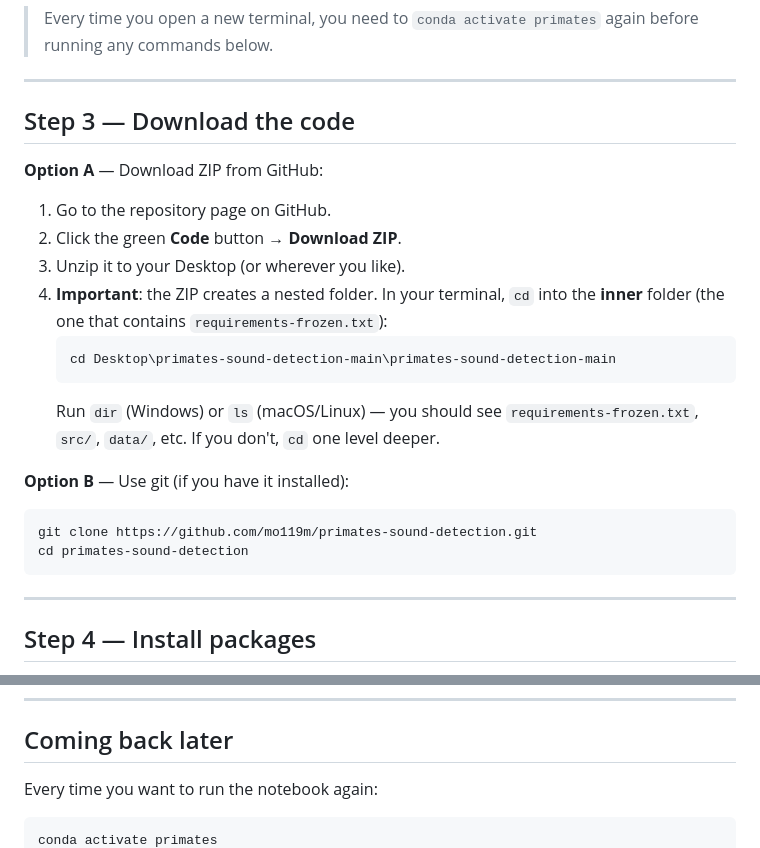
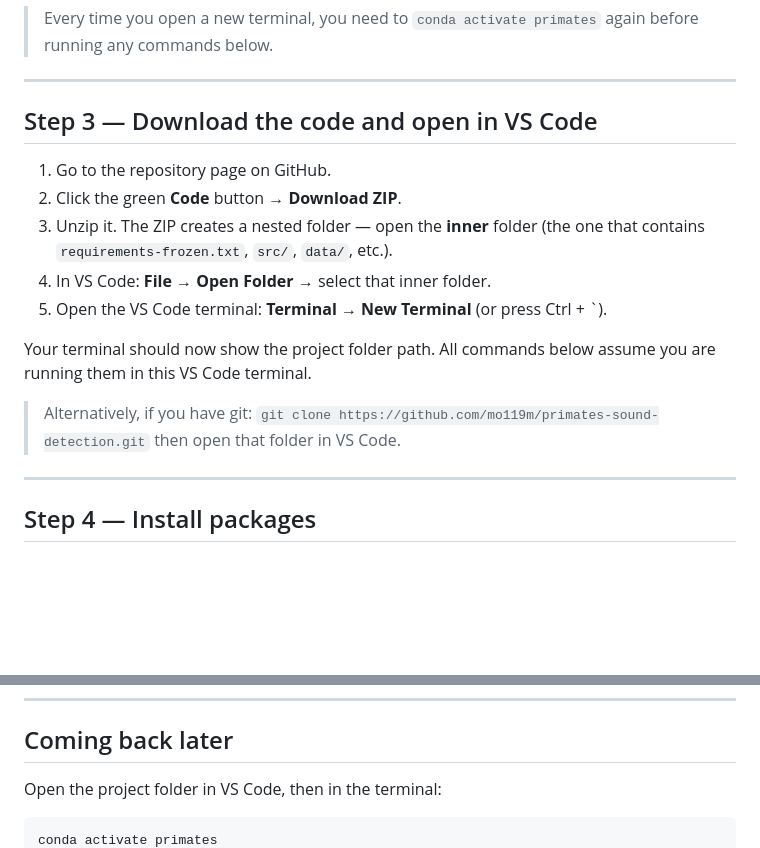
Before and after one commit to Mo119m/primates-sound-detection, a Markdown page: SETUP.md, 2 parts joined by grey strips. Rendered like a GitHub page; blank space fills up the shorter version.

Commit message:
Simplify SETUP.md: use VS Code Open Folder instead of cd
Users open the project in VS Code first, so the terminal is already in
the right directory. Removes confusing cd commands.

Co-Authored-By: Claude Opus 4.8 (1M context) <noreply@anthropic.com>
Claude-Session: https://claude.ai/code/session_01GRhKW3iKJjm2wYYeUd56Hq

````diff
--- a/SETUP.md
+++ b/SETUP.md
@@ -66,28 +66,20 @@ the activate did not work — see the troubleshooting note in Step 1 above.
 
 ---
 
-## Step 3 — Download the code
-
-**Option A** — Download ZIP from GitHub:
+## Step 3 — Download the code and open in VS Code
 
 1. Go to the repository page on GitHub.
 2. Click the green **Code** button → **Download ZIP**.
-3. Unzip it to your Desktop (or wherever you like).
-4. **Important**: the ZIP creates a nested folder. In your terminal, `cd` into
-   the **inner** folder (the one that contains `requirements-frozen.txt`):
-   ```
-   cd Desktop\primates-sound-detection-main\primates-sound-detection-main
-   ```
-   Run `dir` (Windows) or `ls` (macOS/Linux) — you should see
-   `requirements-frozen.txt`, `src/`, `data/`, etc. If you don't, `cd` one
-   level deeper.
+3. Unzip it. The ZIP creates a nested folder — open the **inner** folder
+   (the one that contains `requirements-frozen.txt`, `src/`, `data/`, etc.).
+4. In VS Code: **File → Open Folder** → select that inner folder.
+5. Open the VS Code terminal: **Terminal → New Terminal** (or press Ctrl + `).
 
-**Option B** — Use git (if you have it installed):
+Your terminal should now show the project folder path. All commands below
+assume you are running them in this VS Code terminal.
 
-```
-git clone https://github.com/mo119m/primates-sound-detection.git
-cd primates-sound-detection
-```
+> Alternatively, if you have git: `git clone https://github.com/mo119m/primates-sound-detection.git`
+> then open that folder in VS Code.
 
 ---
 
@@ -137,7 +129,7 @@ machine in **Step 1** of the notebook, then run the cells top to bottom.
 
 ## Coming back later
 
-Every time you want to run the notebook again:
+Open the project folder in VS Code, then in the terminal:
 
 ```
 conda activate primates
````
Also changed, not shown: other parts of SETUP.md (+0 -1 lines).
